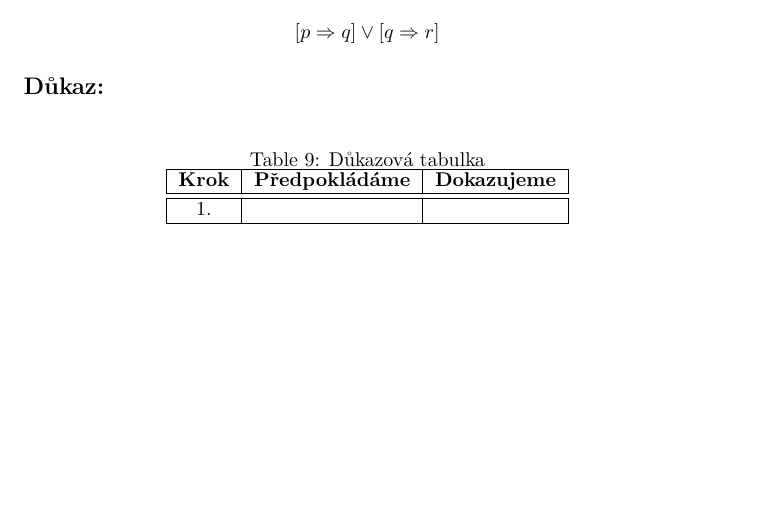
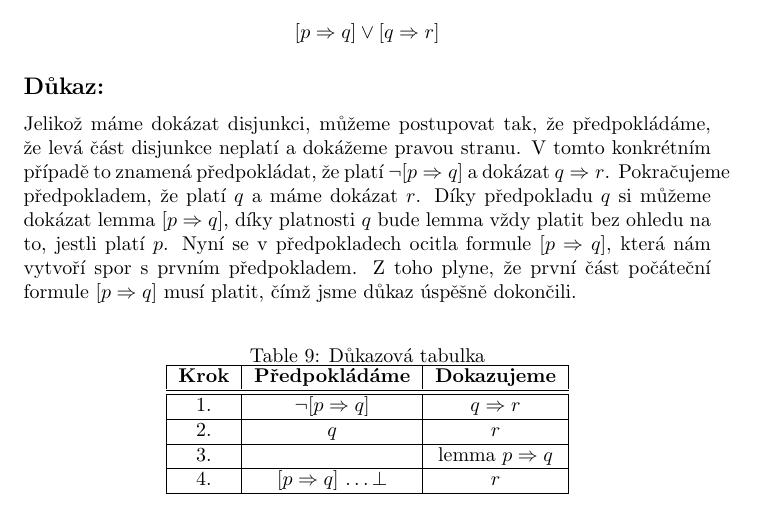
Before and after one commit to chvostom/formalni_metody_a_specifikace, a LaTeX problem sheet (Exercise3/main.tex): part of page 6 of 6, cut so that both start at the same text, the shorter picture padded with empty space. Compiled offline with pdfLaTeX.

Commit message:
Exercise 3 done and added

```diff
--- a/Exercise3/main.tex
+++ b/Exercise3/main.tex
@@ -262,6 +262,8 @@ $$[p \Rightarrow q] \lor [q \Rightarrow r]$$
 
 \subsection{Důkaz:}
 
+Jelikož máme dokázat disjunkci, můžeme postupovat tak, že předpokládáme, že levá část disjunkce neplatí a dokážeme pravou stranu. V tomto konkrétním případě to znamená předpokládat, že platí $\neg [p \Rightarrow q]$ a dokázat $q \Rightarrow r$. Pokračujeme předpokladem, že platí $q$ a máme dokázat $r$. Díky předpokladu $q$ si můžeme dokázat lemma $[p \Rightarrow q]$, díky platnosti $q$ bude lemma vždy platit bez ohledu na to, jestli platí $p$. Nyní se v předpokladech ocitla formule $[p \Rightarrow q]$, která nám vytvoří spor s prvním předpokladem. Z toho plyne, že první část počáteční formule $[p \Rightarrow q]$ musí platit, čímž jsme důkaz úspěšně dokončili.
+
 \begin{table}[H]\centering
 
     \caption{Důkazová tabulka}
@@ -271,7 +273,10 @@ $$[p \Rightarrow q] \lor [q \Rightarrow r]$$
     % \\ je novej radek | je cara \hline je horizontální čara
 
         \hline \textbf{Krok} & \textbf{Předpokládáme} & \textbf{Dokazujeme} \\ \hline \hline
-    	1. &  & \\ \hline
+    	1. & $\neg [p \Rightarrow q]$  & $q \Rightarrow r$ \\ \hline
+    	2. & $q$  & $r$ \\ \hline
+    	3. &   & lemma $p \Rightarrow q$ \\ \hline
+    	4. & $[p \Rightarrow q]$ \dots $\bot$  & $r$ \\ \hline
 
     	\end{tabular}
 \end{table}
```
Also changed, not shown: Exercise3/Exercise3.pdf.
